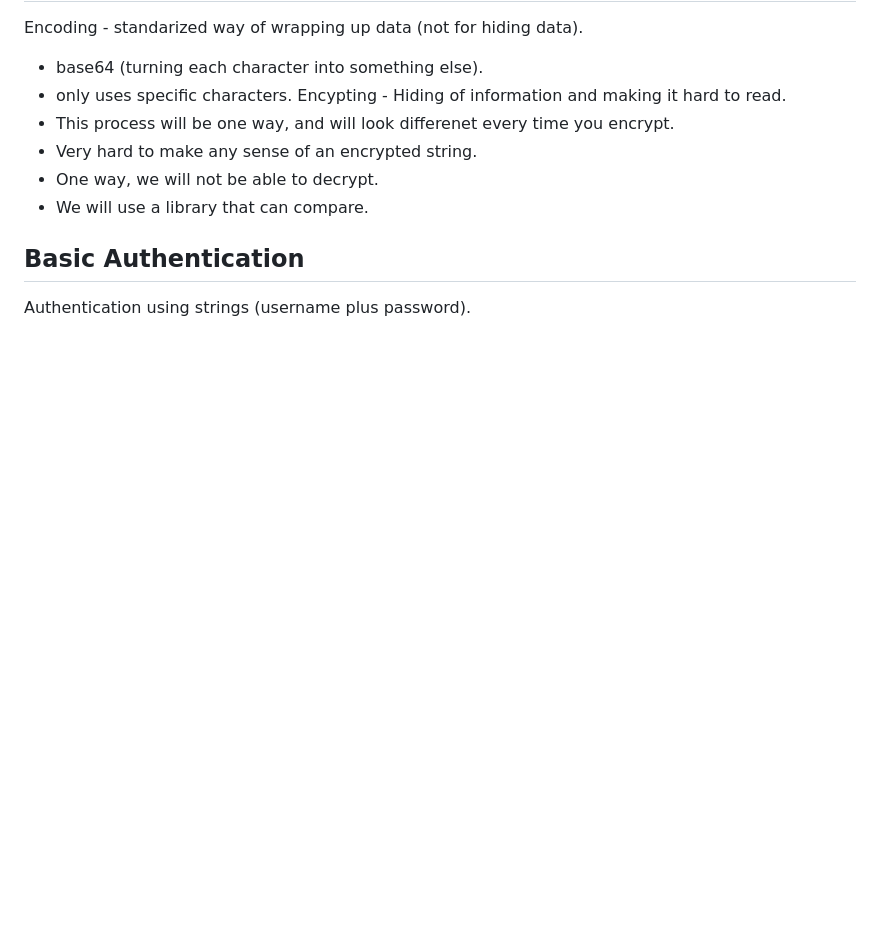
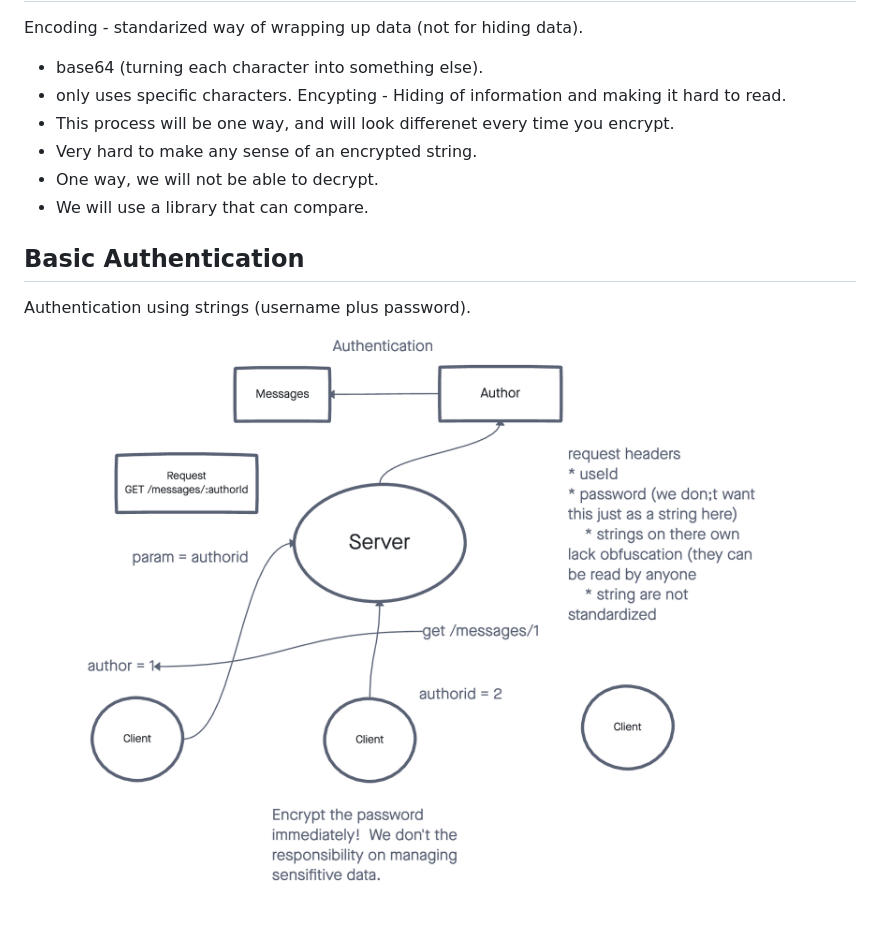
Before and after one commit to ETS-ReactNative4/seattle-javascript-401d45, a Markdown page: class-06/LECTURE.md, the part around the change. Drawn GitHub-style; pictures changed too: class-06/assets/UML.png (added); blank space fills up the shorter version.

Commit message:
adds whiteboard image

```diff
--- a/class-06/LECTURE.md
+++ b/class-06/LECTURE.md
@@ -92,3 +92,5 @@ Encypting - Hiding of information and making it hard to read.
 ## Basic Authentication
 
 Authentication using strings (username plus password).
+
+![whiteboard](./assets/UML.png)
```
